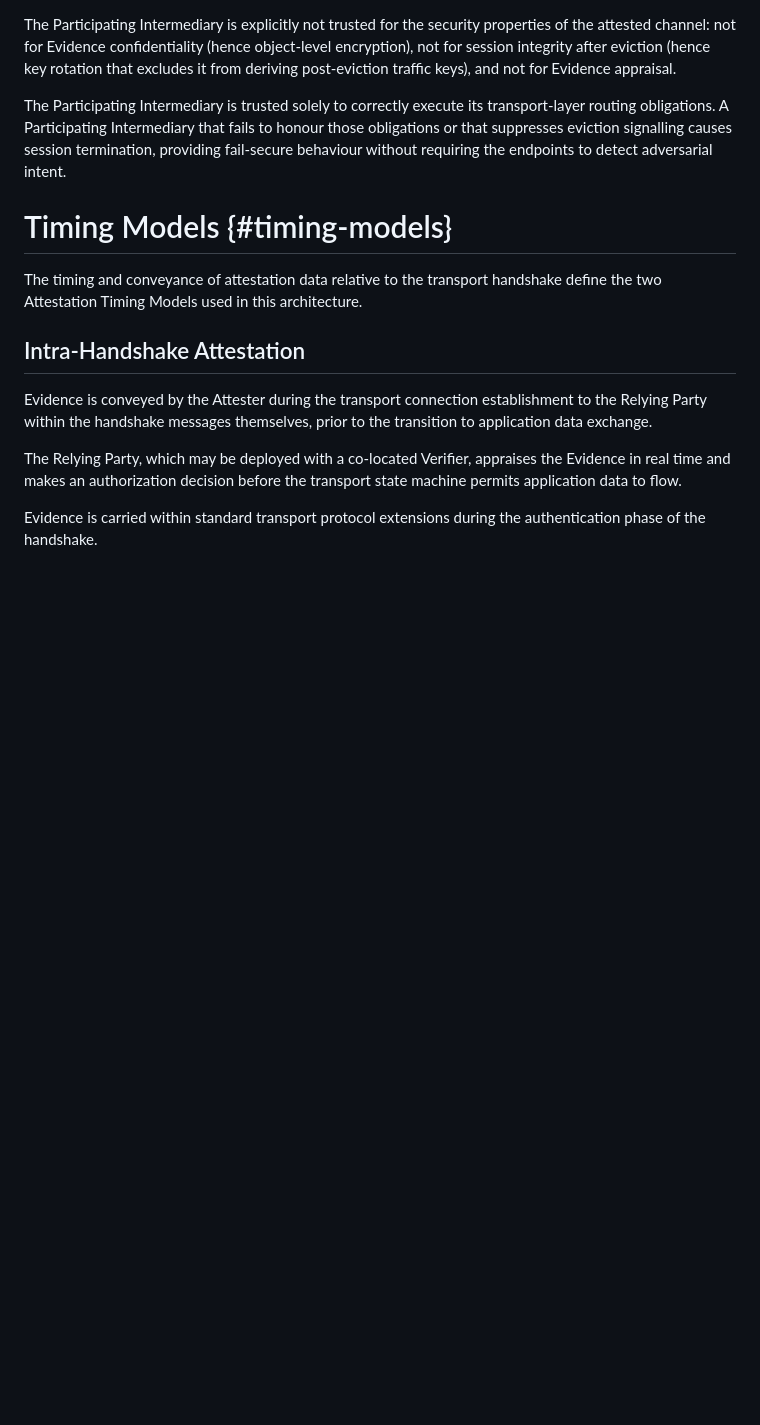
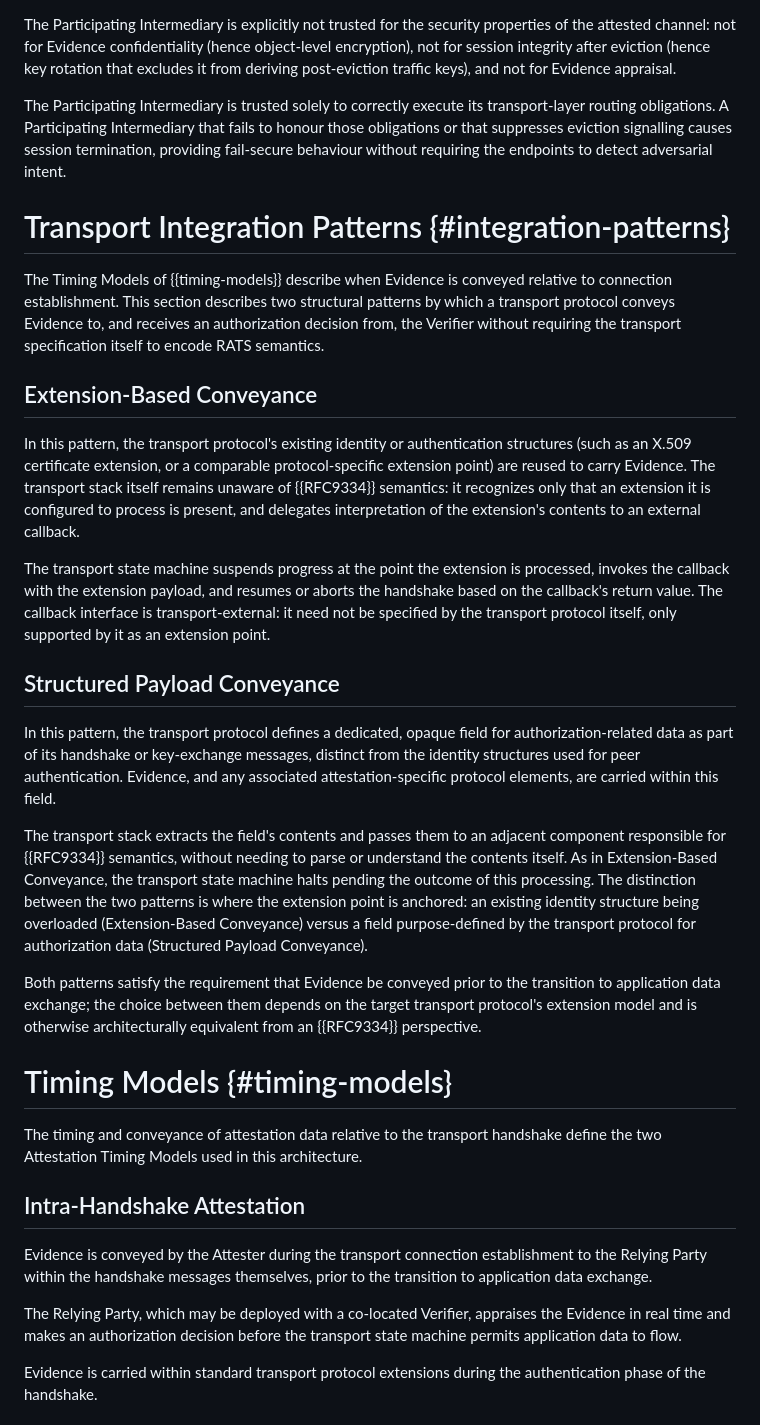
Before and after one commit to tls-attestation/seat-architecture, a Markdown page: draft-mihalcea-seat-architecture.md, the part around the change. Drawn GitHub-style; blank space fills up the shorter version.

Commit message:
Introduce transport integration patterns

```diff
--- a/draft-mihalcea-seat-architecture.md
+++ b/draft-mihalcea-seat-architecture.md
@@ -395,6 +395,57 @@ suppresses eviction signalling causes session termination, providing
 fail-secure behaviour without requiring the endpoints to detect
 adversarial intent.
 
+# Transport Integration Patterns {#integration-patterns}
+
+The Timing Models of {{timing-models}} describe when Evidence is
+conveyed relative to connection establishment.  This section
+describes two structural patterns by which a transport protocol
+conveys Evidence to, and receives an authorization decision from,
+the Verifier without requiring the transport specification itself
+to encode RATS semantics.
+
+## Extension-Based Conveyance
+
+In this pattern, the transport protocol's existing identity or
+authentication structures (such as an X.509 certificate
+extension, or a comparable protocol-specific extension point)
+are reused to carry Evidence.  The transport stack itself remains
+unaware of {{RFC9334}} semantics: it recognizes only that an
+extension it is configured to process is present, and delegates
+interpretation of the extension's contents to an external callback.
+
+The transport state machine suspends progress at the point the
+extension is processed, invokes the callback with the extension
+payload, and resumes or aborts the handshake based on the
+callback's return value.  The callback interface is
+transport-external: it need not be specified by the transport
+protocol itself, only supported by it as an extension point.
+
+## Structured Payload Conveyance
+
+In this pattern, the transport protocol defines a dedicated, opaque
+field for authorization-related data as part of its handshake or
+key-exchange messages, distinct from the identity structures used
+for peer authentication.  Evidence, and any associated
+attestation-specific protocol elements, are carried within this
+field.
+
+The transport stack extracts the field's contents and passes them
+to an adjacent component responsible for {{RFC9334}} semantics,
+without needing to parse or understand the contents itself.  As in
+Extension-Based Conveyance, the transport state machine halts
+pending the outcome of this processing.  The distinction between
+the two patterns is where the extension point is anchored: an
+existing identity structure being overloaded (Extension-Based
+Conveyance) versus a field purpose-defined by the transport
+protocol for authorization data (Structured Payload Conveyance).
+
+Both patterns satisfy the requirement that Evidence be conveyed
+prior to the transition to application data exchange; the choice
+between them depends on the target transport protocol's extension
+model and is otherwise architecturally equivalent from an {{RFC9334}}
+perspective.
+
 # Timing Models {#timing-models}
 
 The timing and conveyance of attestation data relative to the
```
